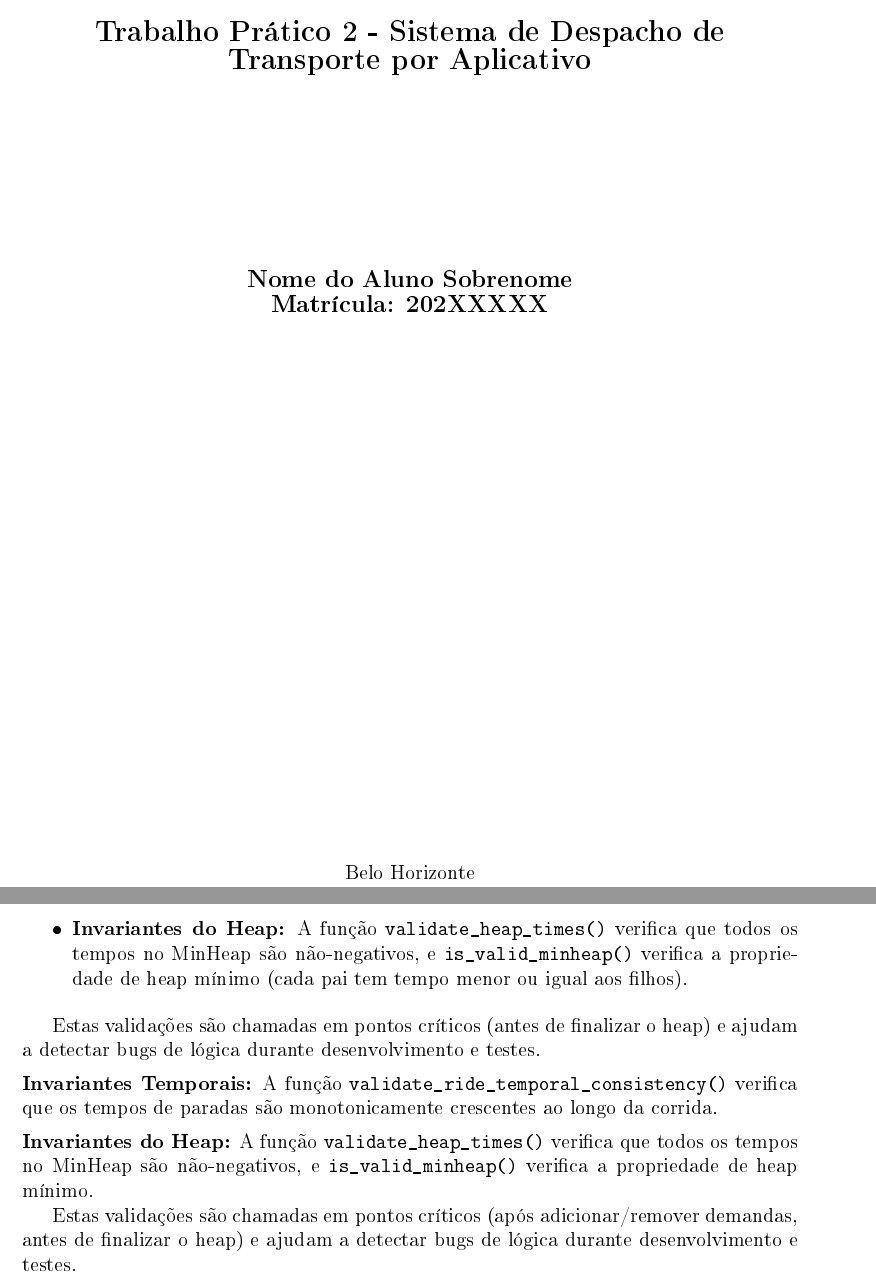
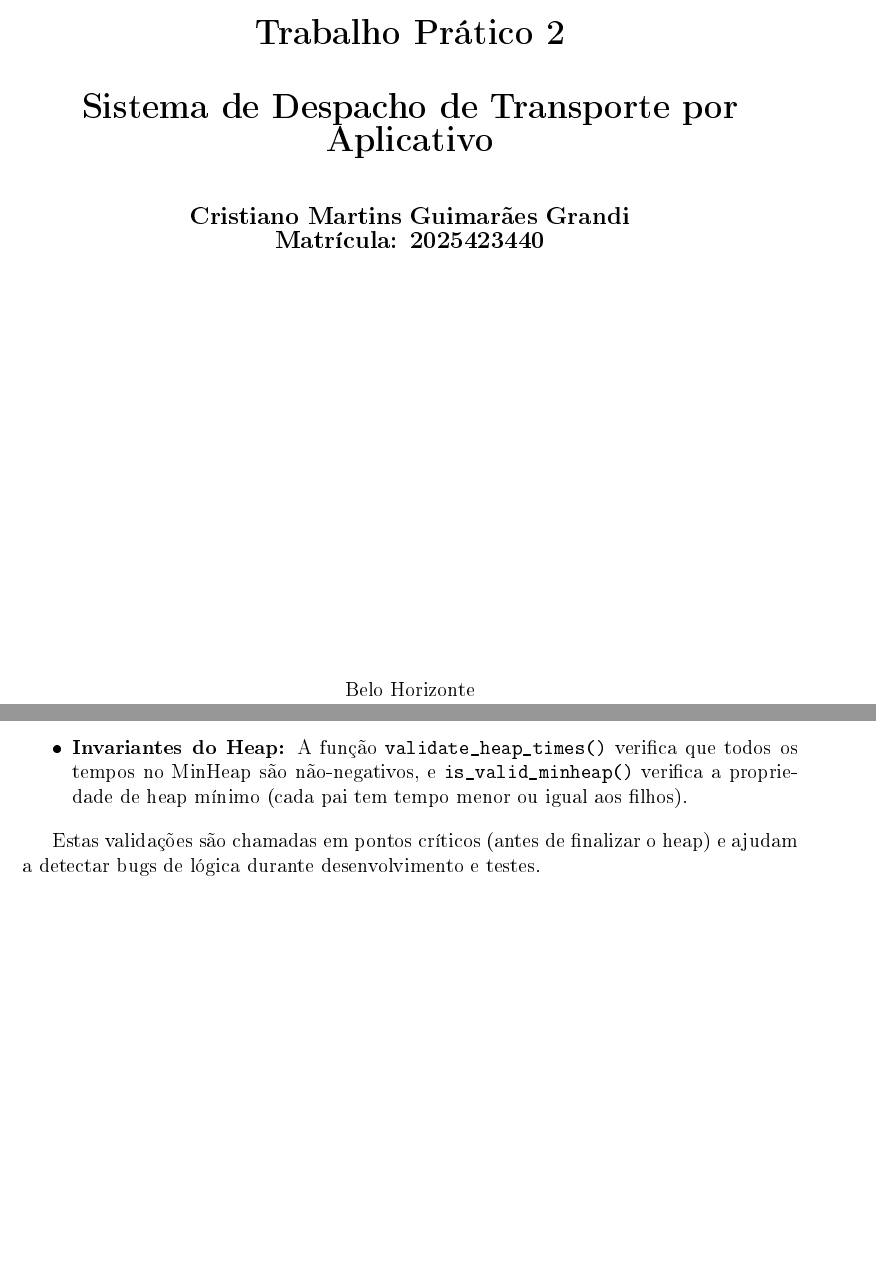
Before and after one commit to cristianomggrandi/ed-tp2, a LaTeX document (documentacao.tex): two parts of pages 1 and 6 of 15 before the commit and two parts of pages 1 and 6 of 14 after it, joined at a grey line, cut so that both start at the same text, the shorter picture padded with empty space. The pictures show the PDF file documentacao.pdf that the author committed with the source.

Commit message:
Finalizar trabalho com 14 páginas

```diff
--- a/documentacao.tex
+++ b/documentacao.tex
@@ -49,14 +49,18 @@
         \textbf{\large UNIVERSIDADE FEDERAL DE MINAS GERAIS}\\
         \textbf{\large DEPARTAMENTO DE CIÊNCIA DA COMPUTAÇÃO}
 
-        \vspace{5cm}
+        \vspace*{\fill}
 
-        \textbf{\Large Trabalho Prático 2 - Sistema de Despacho de Transporte por Aplicativo}
+        \textbf{\LARGE Trabalho Prático 2} \\
 
-        \vspace{4cm}
+        \vspace{1cm}
 
-        \textbf{\large Nome do Aluno Sobrenome} \\ % SUBSTITUA AQUI
-        \textbf{\large Matrícula: 202XXXXX}        % SUBSTITUA AQUI
+        \textbf{\LARGE Sistema de Despacho de Transporte por Aplicativo}
+
+        \vspace{1cm}
+
+        \textbf{\large Cristiano Martins Guimarães Grandi} \\
+        \textbf{\large Matrícula: 2025423440}
 
         \vspace*{\fill}
 
@@ -231,14 +224,6 @@ Implementada no módulo \texttt{invariants.h}, esta estratégia verifica proprie
 \end{itemize}
 
 Estas validações são chamadas em pontos críticos (antes de finalizar o heap) e ajudam a detectar bugs de lógica durante desenvolvimento e testes.
-    \end{itemize}
-
-    \item \textbf{Invariantes Temporais:} A função \texttt{validate\_ride\_temporal\_consistency()} verifica que os tempos de paradas são monotonicamente crescentes ao longo da corrida.
-
-    \item \textbf{Invariantes do Heap:} A função \texttt{validate\_heap\_times()} verifica que todos os tempos no MinHeap são não-negativos, e \texttt{is\_valid\_minheap()} verifica a propriedade de heap mínimo.
-\end{itemize}
-
-Estas validações são chamadas em pontos críticos (após adicionar/remover demandas, antes de finalizar o heap) e ajudam a detectar bugs de lógica durante desenvolvimento e testes.
 
 \subsection{Consistência Geométrica}
 
```
Also changed, not shown: documentacao.pdf, documentacao.tex (35 more changed lines), 8 other files. Lines whose indentation alone changed are shown as unchanged.
